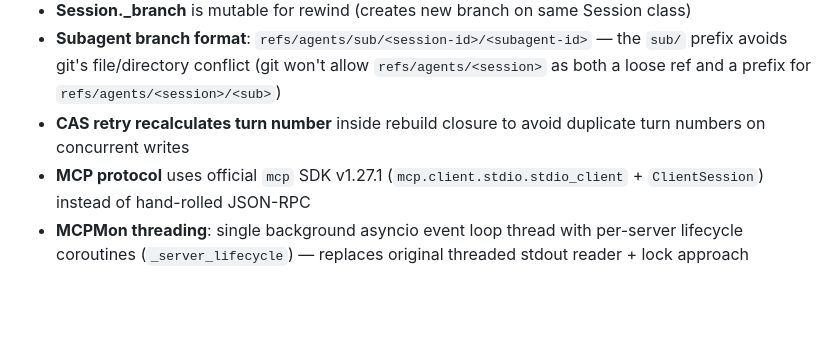
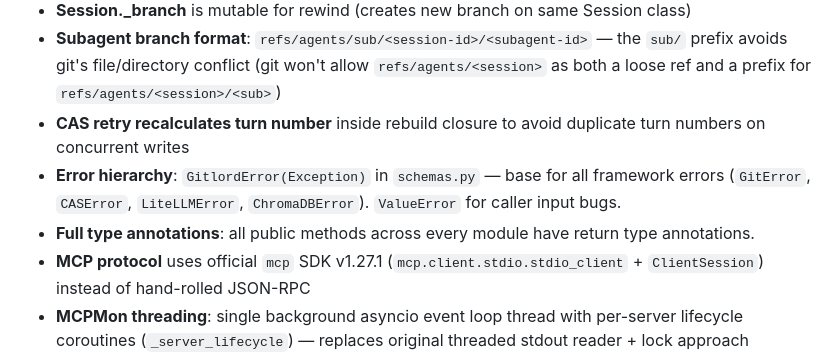
Before and after one commit to yashneil75/gitlord, a Markdown page: AGENTS.md, the part around the change. Rendered like a GitHub page; blank space fills up the shorter version.

```diff
--- a/AGENTS.md
+++ b/AGENTS.md
@@ -36,6 +36,8 @@
 - **Session._branch** is mutable for rewind (creates new branch on same Session class)
 - **Subagent branch format**: `refs/agents/sub/<session-id>/<subagent-id>` — the `sub/` prefix avoids git's file/directory conflict (git won't allow `refs/agents/<session>` as both a loose ref and a prefix for `refs/agents/<session>/<sub>`)
 - **CAS retry recalculates turn number** inside rebuild closure to avoid duplicate turn numbers on concurrent writes
+- **Error hierarchy**: `GitlordError(Exception)` in `schemas.py` — base for all framework errors (`GitError`, `CASError`, `LiteLLMError`, `ChromaDBError`). `ValueError` for caller input bugs.
+- **Full type annotations**: all public methods across every module have return type annotations.
 - **MCP protocol** uses official `mcp` SDK v1.27.1 (`mcp.client.stdio.stdio_client` + `ClientSession`) instead of hand-rolled JSON-RPC
 - **MCPMon threading**: single background asyncio event loop thread with per-server lifecycle coroutines (`_server_lifecycle`) — replaces original threaded stdout reader + lock approach
 - **call_tool** is now a public method on MCPMon (`call_tool(server, tool, args) -> str`) using `session.call_tool()` under the hood
```
